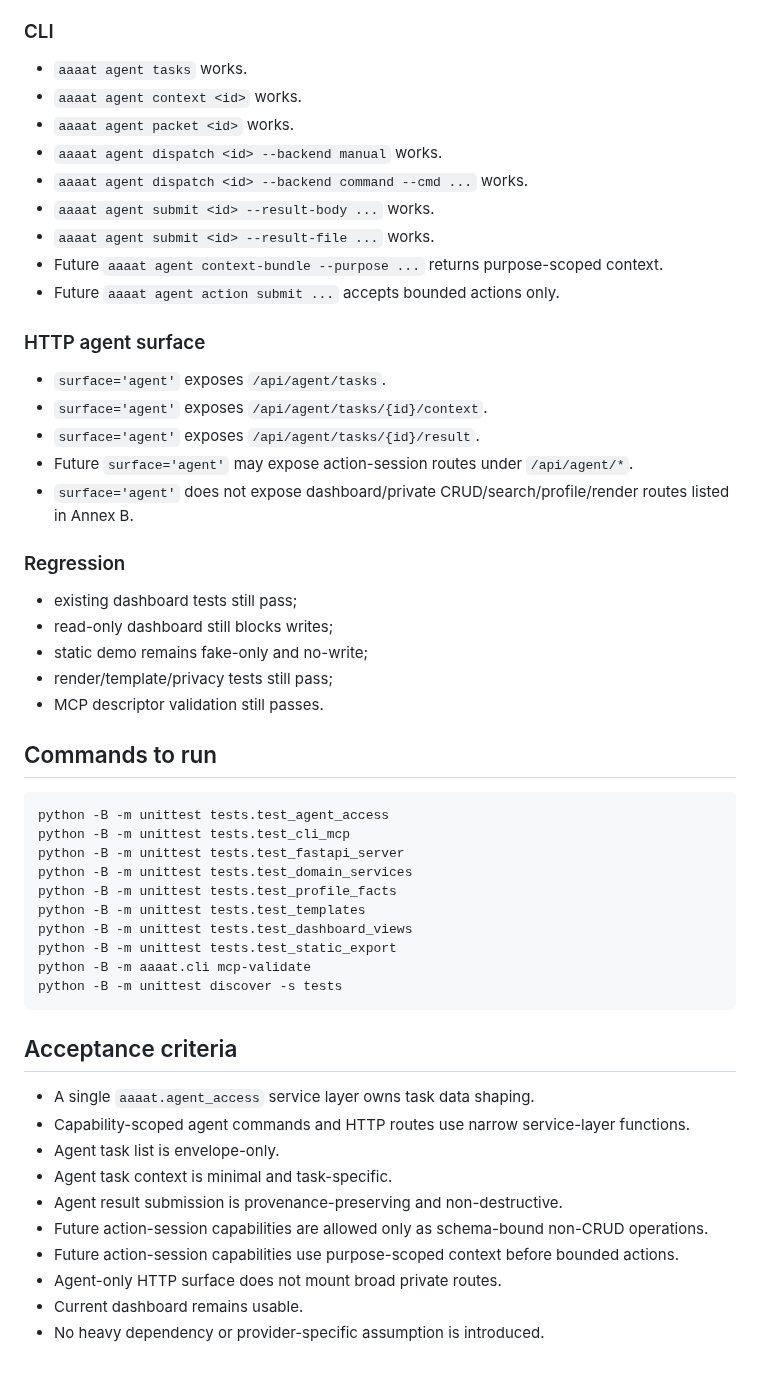
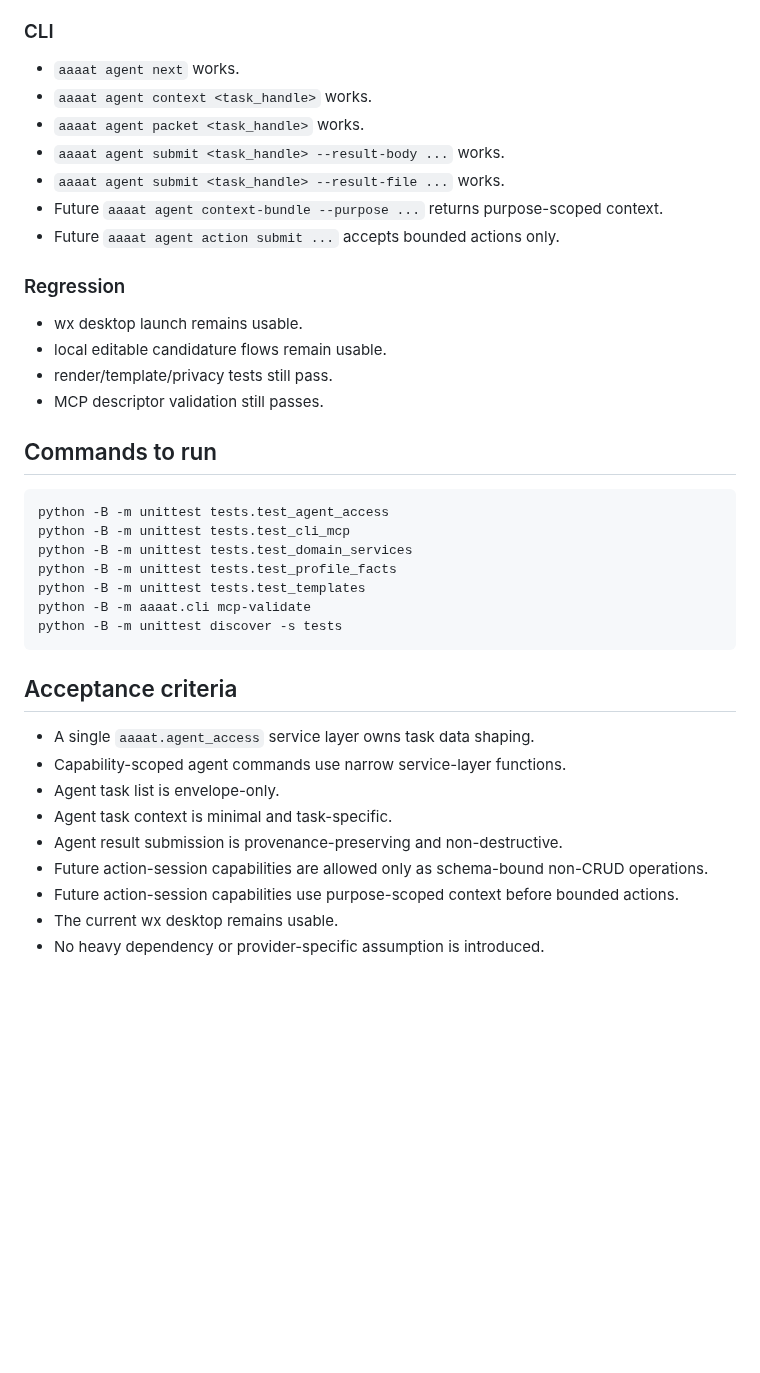
Before and after one commit to DidacLL/AAAAT, a Markdown page: docs/PO/annex-E-tests-and-acceptance.md, the part around the change. Drawn GitHub-style; blank space fills up the shorter version.

````diff
--- a/docs/PO/annex-E-tests-and-acceptance.md
+++ b/docs/PO/annex-E-tests-and-acceptance.md
@@ -49,30 +49,19 @@ Future tests should assert:
 
 ### CLI
 
-- `aaaat agent tasks` works.
-- `aaaat agent context <id>` works.
-- `aaaat agent packet <id>` works.
-- `aaaat agent dispatch <id> --backend manual` works.
-- `aaaat agent dispatch <id> --backend command --cmd ...` works.
-- `aaaat agent submit <id> --result-body ...` works.
-- `aaaat agent submit <id> --result-file ...` works.
+- `aaaat agent next` works.
+- `aaaat agent context <task_handle>` works.
+- `aaaat agent packet <task_handle>` works.
+- `aaaat agent submit <task_handle> --result-body ...` works.
+- `aaaat agent submit <task_handle> --result-file ...` works.
 - Future `aaaat agent context-bundle --purpose ...` returns purpose-scoped context.
 - Future `aaaat agent action submit ...` accepts bounded actions only.
 
-### HTTP agent surface
-
-- `surface='agent'` exposes `/api/agent/tasks`.
-- `surface='agent'` exposes `/api/agent/tasks/{id}/context`.
-- `surface='agent'` exposes `/api/agent/tasks/{id}/result`.
-- Future `surface='agent'` may expose action-session routes under `/api/agent/*`.
-- `surface='agent'` does not expose dashboard/private CRUD/search/profile/render routes listed in Annex B.
-
 ### Regression
 
-- existing dashboard tests still pass;
-- read-only dashboard still blocks writes;
-- static demo remains fake-only and no-write;
-- render/template/privacy tests still pass;
+- wx desktop launch remains usable.
+- local editable candidature flows remain usable.
+- render/template/privacy tests still pass.
 - MCP descriptor validation still passes.
 
 ## Commands to run
@@ -80,12 +69,9 @@ Future tests should assert:
 ```bash
 python -B -m unittest tests.test_agent_access
 python -B -m unittest tests.test_cli_mcp
-python -B -m unittest tests.test_fastapi_server
 python -B -m unittest tests.test_domain_services
 python -B -m unittest tests.test_profile_facts
 python -B -m unittest tests.test_templates
-python -B -m unittest tests.test_dashboard_views
-python -B -m unittest tests.test_static_export
 python -B -m aaaat.cli mcp-validate
 python -B -m unittest discover -s tests
 ```
@@ -93,12 +79,11 @@ python -B -m unittest discover -s tests
 ## Acceptance criteria
 
 - A single `aaaat.agent_access` service layer owns task data shaping.
-- Capability-scoped agent commands and HTTP routes use narrow service-layer functions.
+- Capability-scoped agent commands use narrow service-layer functions.
 - Agent task list is envelope-only.
 - Agent task context is minimal and task-specific.
 - Agent result submission is provenance-preserving and non-destructive.
 - Future action-session capabilities are allowed only as schema-bound non-CRUD operations.
 - Future action-session capabilities use purpose-scoped context before bounded actions.
-- Agent-only HTTP surface does not mount broad private routes.
-- Current dashboard remains usable.
+- The current wx desktop remains usable.
 - No heavy dependency or provider-specific assumption is introduced.
````
